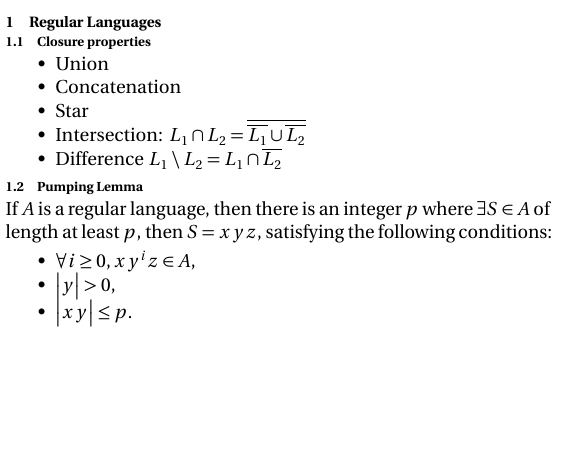
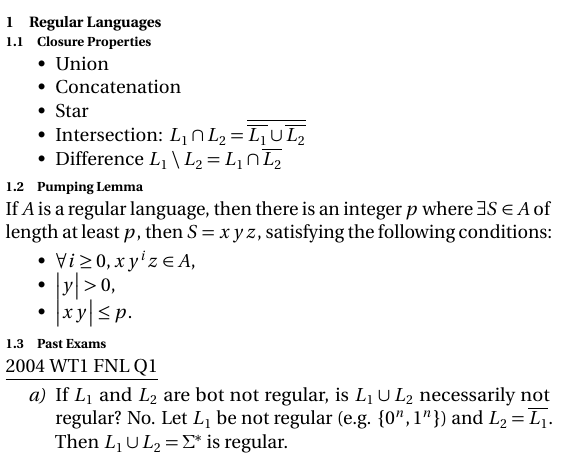
Before and after one commit to algobot76/cpsc421-cheatsheet, a LaTeX document (main.tex): part of the page, cut so that both start at the same text, the shorter picture padded with empty space. Compiled offline with pdfLaTeX.

Commit message:
Add past exams

```diff
--- a/main.tex
+++ b/main.tex
@@ -21,6 +21,7 @@
 \titlespacing{\section}{0pt}{\parskip}{-\parskip}
 \titlespacing{\subsection}{0pt}{\parskip}{-\parskip}
 
+\newcommand{\set}[1]{\left \{ #1 \right \}}
 \newcommand{\abs}[1]{\left | #1 \right |}
 
 \graphicspath{{images/}}
@@ -51,6 +52,14 @@ If $A$ is a regular language, then there is an integer $p$ where $\exists S \in
     \item $\abs{xy} \leq p$.
 \end{itemize}
 
+\subsection{Past Exams}
+
+\underline{2004 WT1 FNL Q1}
+
+\begin{enumerate}[label=\emph{\alph*)}]
+    \item If $L_1$ and $L_2$ are bot not regular, is $L_1 \cup L_2$ necessarily not regular? No. Let $L_1$ be not regular (e.g. $\set{0^n, 1^n}$) and $L_2 = \overline{L_1}$. Then $L_1 \cup L_2 = \Sigma^*$ is regular.
+\end{enumerate}
+
 \end{multicols*}
 
 \end{document}
```
Also changed, not shown: main.tex (2 more changed lines).
